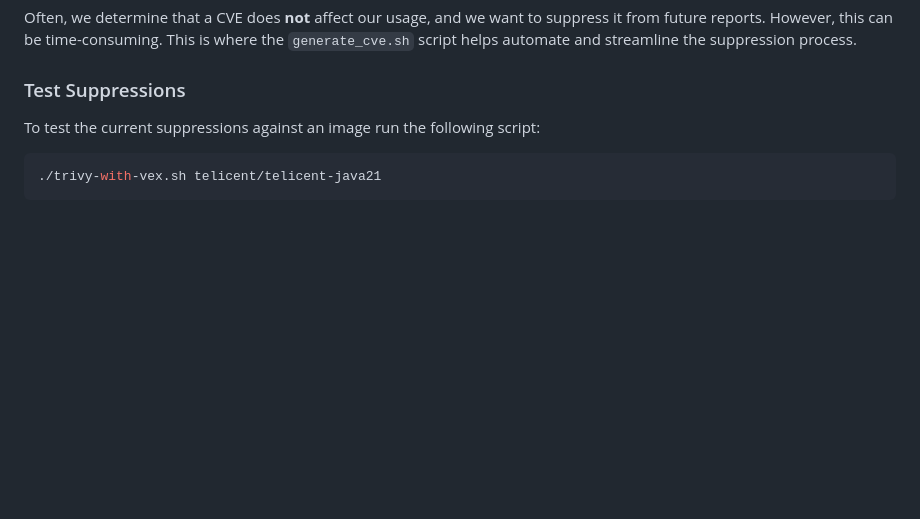
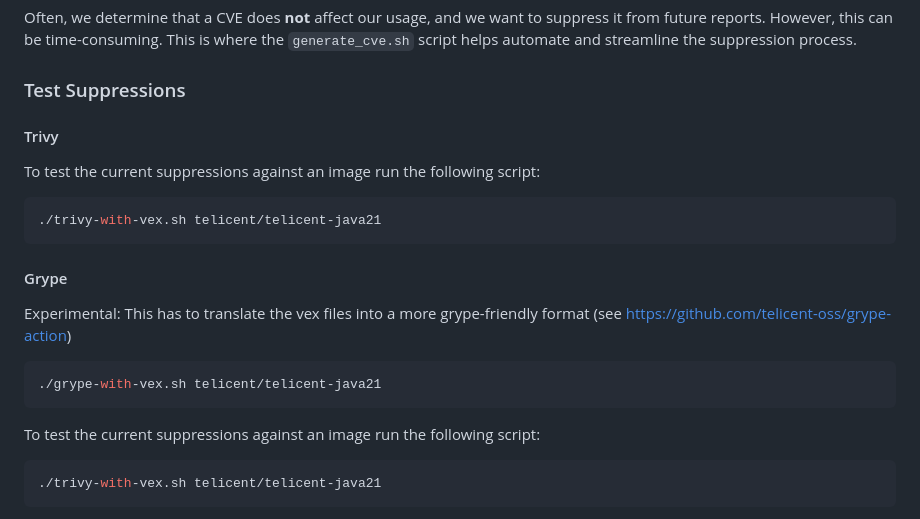
Before and after one commit to telicent-oss/telicent-base-images, a Markdown page: README.md, the part around the change. GitHub-like rendering; blank space fills up the shorter version.

````diff
--- a/README.md
+++ b/README.md
@@ -186,6 +186,19 @@ To help with tracking and mitigation, we maintain an internal CVE Tracker contai
 Often, we determine that a CVE does **not** affect our usage, and we want to suppress it from future reports. However, this can be time-consuming. This is where the `generate_cve.sh` script helps automate and streamline the suppression process.
 
 ### Test Suppressions
+#### Trivy
+To test the current suppressions against an image run the following script:
+```bash
+./trivy-with-vex.sh telicent/telicent-java21
+```
+
+#### Grype
+Experimental: This has to translate the vex files into a more grype-friendly format (see https://github.com/telicent-oss/grype-action)
+```bash
+./grype-with-vex.sh telicent/telicent-java21
+```
+
+
 To test the current suppressions against an image run the following script:
 ```bash
 ./trivy-with-vex.sh telicent/telicent-java21
````
